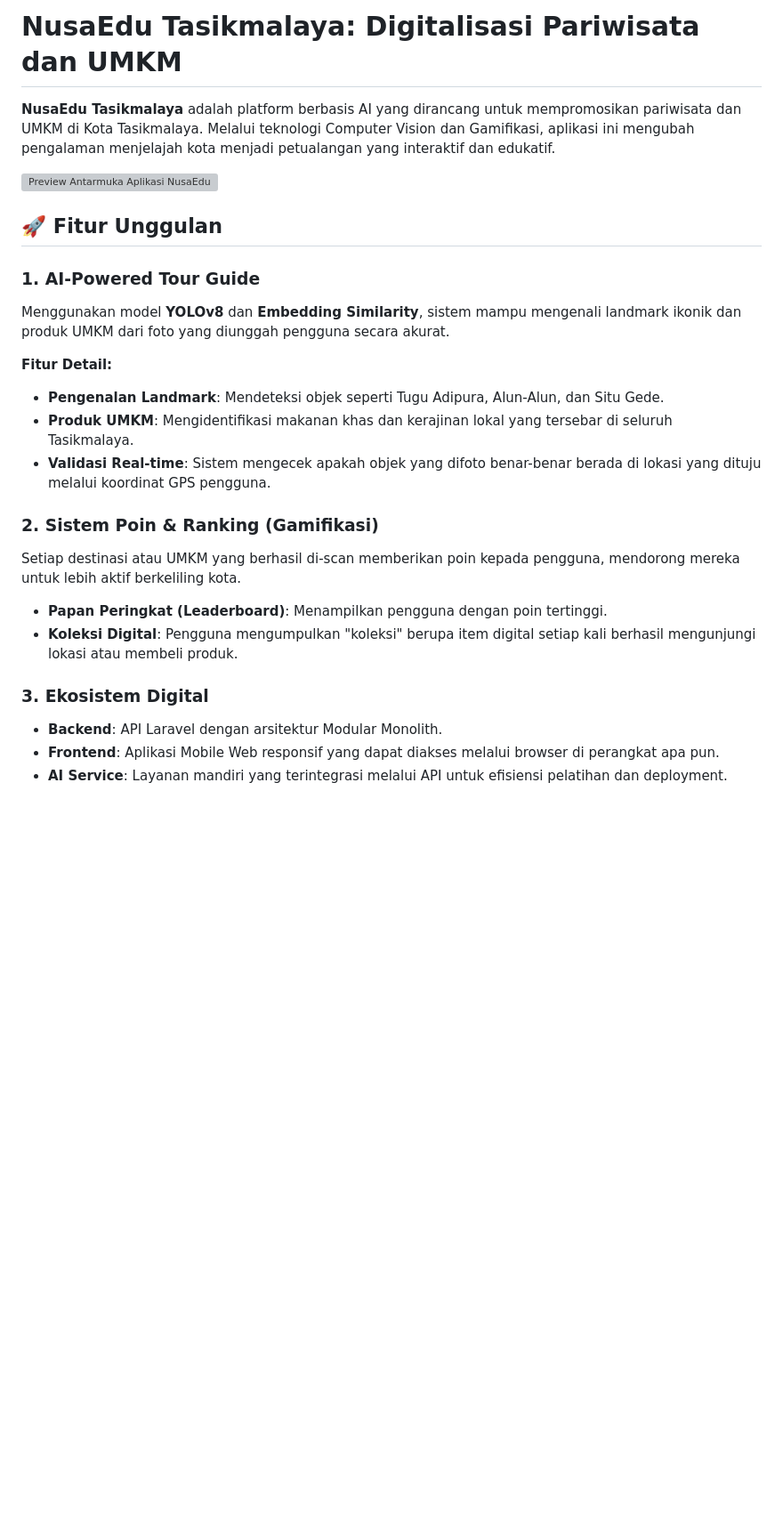
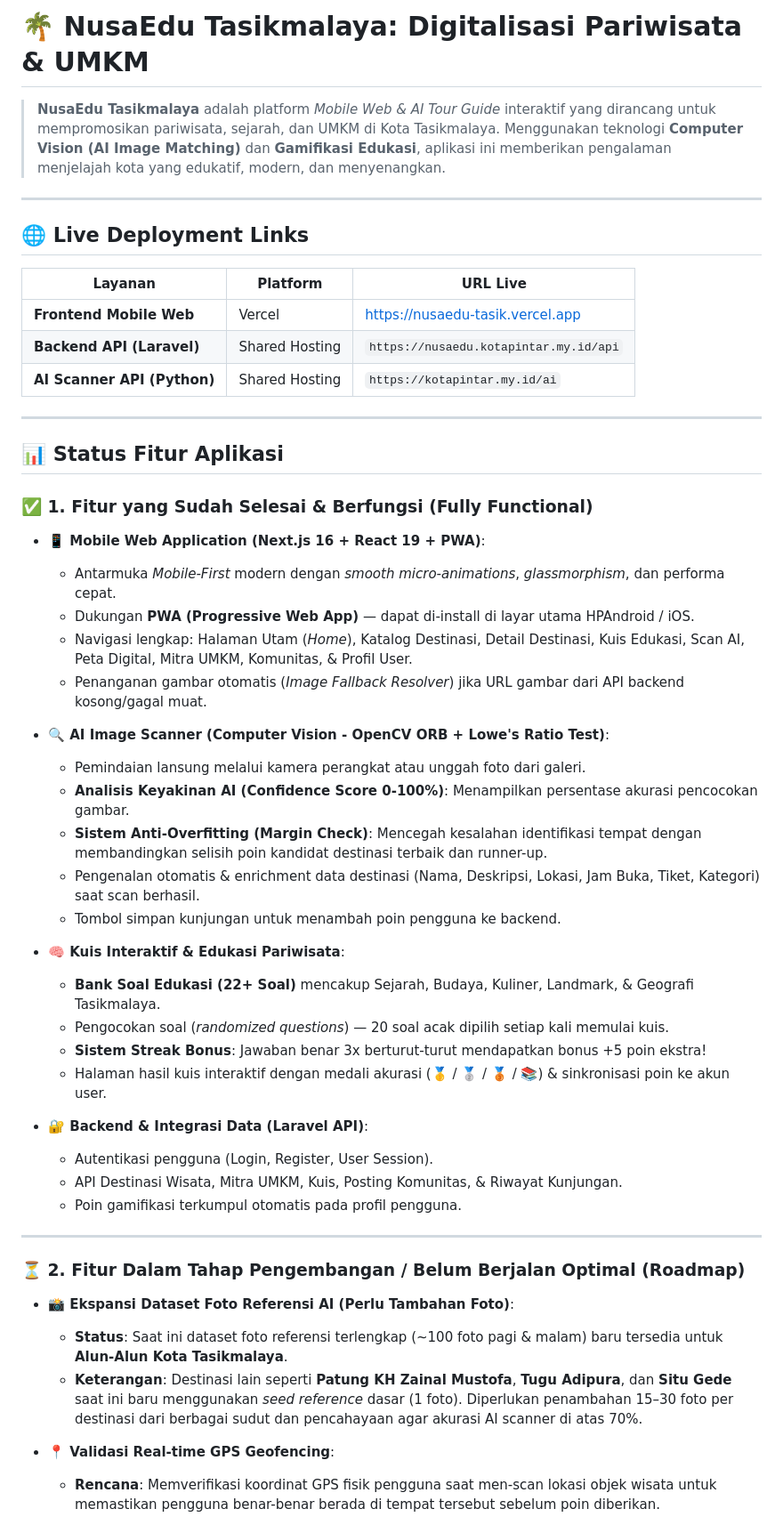
Before and after one commit to Yusepx007/NusaEdu_Tasik, a Markdown page: README.md, the part around one of its changes. Shown at 89% size. Drawn GitHub-style; blank space fills up the shorter version; grey boxes are pictures that could not be loaded.

Commit message:
Revise README for clarity and feature updates
Updated project description, features, and installation instructions in README.md.

```diff
--- a/README.md
+++ b/README.md
@@ -1,26 +1,55 @@
-# NusaEdu Tasikmalaya: Digitalisasi Pariwisata dan UMKM
+# 🌴 NusaEdu Tasikmalaya: Digitalisasi Pariwisata & UMKM
 
-**NusaEdu Tasikmalaya** adalah platform berbasis AI yang dirancang untuk mempromosikan pariwisata dan UMKM di Kota Tasikmalaya. Melalui teknologi Computer Vision dan Gamifikasi, aplikasi ini mengubah pengalaman menjelajah kota menjadi petualangan yang interaktif dan edukatif.
+> **NusaEdu Tasikmalaya** adalah platform *Mobile Web & AI Tour Guide* interaktif yang dirancang untuk mempromosikan pariwisata, sejarah, dan UMKM di Kota Tasikmalaya. Menggunakan teknologi **Computer Vision (AI Image Matching)** dan **Gamifikasi Edukasi**, aplikasi ini memberikan pengalaman menjelajah kota yang edukatif, modern, dan menyenangkan.
 
-![Preview Antarmuka Aplikasi NusaEdu](https://nusaedu-tasik.vercel.app/home)
+---
 
-## 🚀 Fitur Unggulan
+## 🌐 Live Deployment Links
 
-### 1. AI-Powered Tour Guide
-Menggunakan model **YOLOv8** dan **Embedding Similarity**, sistem mampu mengenali landmark ikonik dan produk UMKM dari foto yang diunggah pengguna secara akurat.
+| Layanan | Platform | URL Live |
+|---|---|---|
+| **Frontend Mobile Web** | Vercel | [https://nusaedu-tasik.vercel.app](https://nusaedu-tasik.vercel.app) |
+| **Backend API (Laravel)** | Shared Hosting | `https://nusaedu.kotapintar.my.id/api` |
+| **AI Scanner API (Python)** | Shared Hosting | `https://kotapintar.my.id/ai` |
 
-**Fitur Detail:**
-- **Pengenalan Landmark**: Mendeteksi objek seperti Tugu Adipura, Alun-Alun, dan Situ Gede.
-- **Produk UMKM**: Mengidentifikasi makanan khas dan kerajinan lokal yang tersebar di seluruh Tasikmalaya.
-- **Validasi Real-time**: Sistem mengecek apakah objek yang difoto benar-benar berada di lokasi yang dituju melalui koordinat GPS pengguna.
+---
 
-### 2. Sistem Poin & Ranking (Gamifikasi)
-Setiap destinasi atau UMKM yang berhasil di-scan memberikan poin kepada pengguna, mendorong mereka untuk lebih aktif berkeliling kota.
+## 📊 Status Fitur Aplikasi
 
-- **Papan Peringkat (Leaderboard)**: Menampilkan pengguna dengan poin tertinggi.
-- **Koleksi Digital**: Pengguna mengumpulkan "koleksi" berupa item digital setiap kali berhasil mengunjungi lokasi atau membeli produk.
+### ✅ 1. Fitur yang Sudah Selesai & Berfungsi (Fully Functional)
 
-### 3. Ekosistem Digital
-- **Backend**: API Laravel dengan arsitektur Modular Monolith.
-- **Frontend**: Aplikasi Mobile Web responsif yang dapat diakses melalui browser di perangkat apa pun.
-- **AI Service**: Layanan mandiri yang terintegrasi melalui API untuk efisiensi pelatihan dan deployment.
+* **📱 Mobile Web Application (Next.js 16 + React 19 + PWA)**:
+  * Antarmuka *Mobile-First* modern dengan *smooth micro-animations*, *glassmorphism*, dan performa cepat.
+  * Dukungan **PWA (Progressive Web App)** — dapat di-install di layar utama HPAndroid / iOS.
+  * Navigasi lengkap: Halaman Utam (*Home*), Katalog Destinasi, Detail Destinasi, Kuis Edukasi, Scan AI, Peta Digital, Mitra UMKM, Komunitas, & Profil User.
+  * Penanganan gambar otomatis (*Image Fallback Resolver*) jika URL gambar dari API backend kosong/gagal muat.
+
+* **🔍 AI Image Scanner (Computer Vision - OpenCV ORB + Lowe's Ratio Test)**:
+  * Pemindaian lansung melalui kamera perangkat atau unggah foto dari galeri.
+  * **Analisis Keyakinan AI (Confidence Score 0-100%)**: Menampilkan persentase akurasi pencocokan gambar.
+  * **Sistem Anti-Overfitting (Margin Check)**: Mencegah kesalahan identifikasi tempat dengan membandingkan selisih poin kandidat destinasi terbaik dan runner-up.
+  * Pengenalan otomatis & enrichment data destinasi (Nama, Deskripsi, Lokasi, Jam Buka, Tiket, Kategori) saat scan berhasil.
+  * Tombol simpan kunjungan untuk menambah poin pengguna ke backend.
+
+* **🧠 Kuis Interaktif & Edukasi Pariwisata**:
+  * **Bank Soal Edukasi (22+ Soal)** mencakup Sejarah, Budaya, Kuliner, Landmark, & Geografi Tasikmalaya.
+  * Pengocokan soal (*randomized questions*) — 20 soal acak dipilih setiap kali memulai kuis.
+  * **Sistem Streak Bonus**: Jawaban benar 3x berturut-turut mendapatkan bonus +5 poin ekstra!
+  * Halaman hasil kuis interaktif dengan medali akurasi (🥇 / 🥈 / 🥉 / 📚) & sinkronisasi poin ke akun user.
+
+* **🔐 Backend & Integrasi Data (Laravel API)**:
+  * Autentikasi pengguna (Login, Register, User Session).
+  * API Destinasi Wisata, Mitra UMKM, Kuis, Posting Komunitas, & Riwayat Kunjungan.
+  * Poin gamifikasi terkumpul otomatis pada profil pengguna.
+
+---
+
+### ⏳ 2. Fitur Dalam Tahap Pengembangan / Belum Berjalan Optimal (Roadmap)
+
+* **📸 Ekspansi Dataset Foto Referensi AI (Perlu Tambahan Foto)**:
+  * **Status**: Saat ini dataset foto referensi terlengkap (~100 foto pagi & malam) baru tersedia untuk **Alun-Alun Kota Tasikmalaya**.
+  * **Keterangan**: Destinasi lain seperti **Patung KH Zainal Mustofa**, **Tugu Adipura**, dan **Situ Gede** saat ini baru menggunakan *seed reference* dasar (1 foto). Diperlukan penambahan 15–30 foto per destinasi dari berbagai sudut dan pencahayaan agar akurasi AI scanner di atas 70%.
+
+* **📍 Validasi Real-time GPS Geofencing**:
+  * **Rencana**: Memverifikasi koordinat GPS fisik pengguna saat men-scan lokasi objek wisata untuk memastikan pengguna benar-benar berada di tempat tersebut sebelum poin diberikan.
+
```
Also changed, not shown: other parts of README.md (+42 -63 lines).
